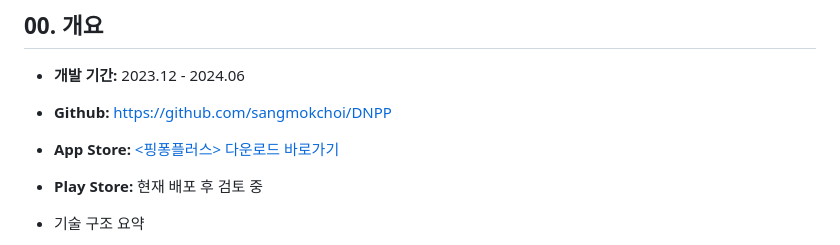
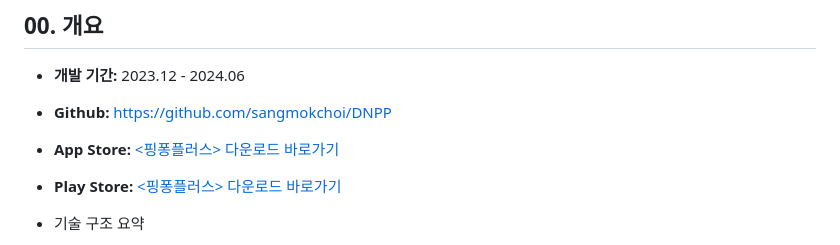
Before and after one commit to sangmokchoi/DNPP, a Markdown page: README.md, the part around the change. GitHub-like rendering.

```diff
--- a/README.md
+++ b/README.md
@@ -13,8 +13,7 @@
 
 - **App Store:** [<핑퐁플러스> 다운로드 바로가기](https://apps.apple.com/app/%ED%95%91%ED%90%81%ED%94%8C%EB%9F%AC%EC%8A%A4/id6478840964)
 
-- **Play Store:** 현재 배포 후 검토 중
-
+- **Play Store:** [<핑퐁플러스> 다운로드 바로가기](https://play.google.com/store/apps/details?id=com.simonwork.dnpp.dnpp)
 
 
 - 기술 구조 요약
```
